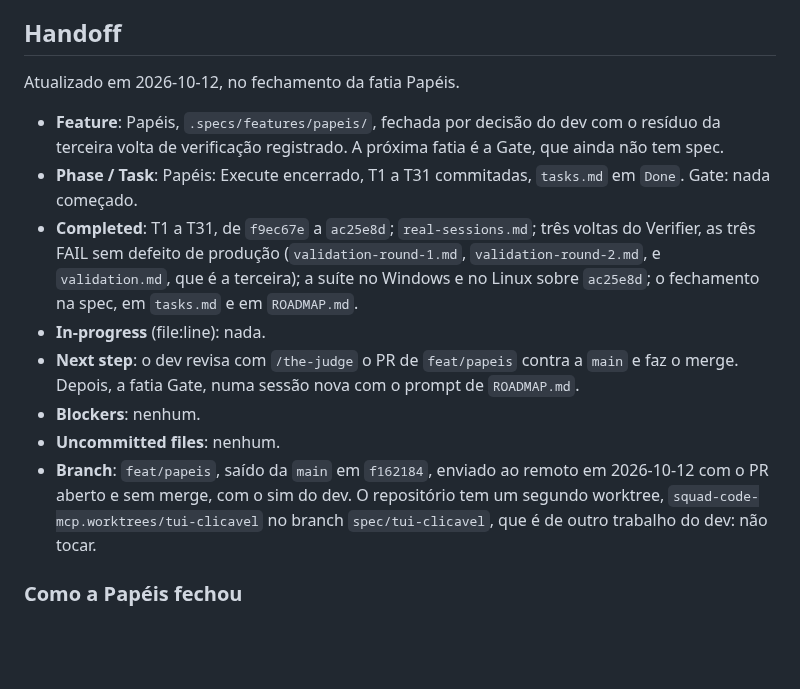
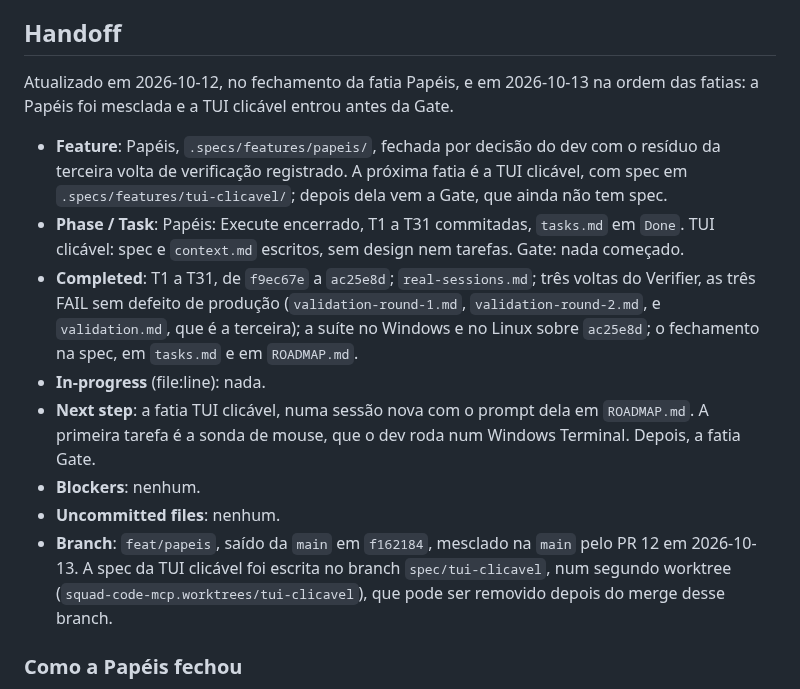
Before and after one commit to sh4wty1/squad-code-mcp, a Markdown page: .specs/STATE.md, the part around the change. Drawn GitHub-style; blank space fills up the shorter version.

Commit message:
point the roadmap and the handoff at the clickable TUI slice as the next one, now that Papéis is merged
Co-Authored-By: Claude Opus 5.5 <noreply@anthropic.com>

```diff
--- a/.specs/STATE.md
+++ b/.specs/STATE.md
@@ -166,16 +166,16 @@ Só decisões novas. O que já está em `docs/adr/` não se repete aqui.
 
 ## Handoff
 
-Atualizado em 2026-10-12, no fechamento da fatia Papéis.
+Atualizado em 2026-10-12, no fechamento da fatia Papéis, e em 2026-10-13 na ordem das fatias: a Papéis foi mesclada e a TUI clicável entrou antes da Gate.
 
-- **Feature**: Papéis, `.specs/features/papeis/`, fechada por decisão do dev com o resíduo da terceira volta de verificação registrado. A próxima fatia é a Gate, que ainda não tem spec.
-- **Phase / Task**: Papéis: Execute encerrado, T1 a T31 commitadas, `tasks.md` em `Done`. Gate: nada começado.
+- **Feature**: Papéis, `.specs/features/papeis/`, fechada por decisão do dev com o resíduo da terceira volta de verificação registrado. A próxima fatia é a TUI clicável, com spec em `.specs/features/tui-clicavel/`; depois dela vem a Gate, que ainda não tem spec.
+- **Phase / Task**: Papéis: Execute encerrado, T1 a T31 commitadas, `tasks.md` em `Done`. TUI clicável: spec e `context.md` escritos, sem design nem tarefas. Gate: nada começado.
 - **Completed**: T1 a T31, de `f9ec67e` a `ac25e8d`; `real-sessions.md`; três voltas do Verifier, as três FAIL sem defeito de produção (`validation-round-1.md`, `validation-round-2.md`, e `validation.md`, que é a terceira); a suíte no Windows e no Linux sobre `ac25e8d`; o fechamento na spec, em `tasks.md` e em `ROADMAP.md`.
 - **In-progress** (file:line): nada.
-- **Next step**: o dev revisa com `/the-judge` o PR de `feat/papeis` contra a `main` e faz o merge. Depois, a fatia Gate, numa sessão nova com o prompt de `ROADMAP.md`.
+- **Next step**: a fatia TUI clicável, numa sessão nova com o prompt dela em `ROADMAP.md`. A primeira tarefa é a sonda de mouse, que o dev roda num Windows Terminal. Depois, a fatia Gate.
 - **Blockers**: nenhum.
 - **Uncommitted files**: nenhum.
-- **Branch**: `feat/papeis`, saído da `main` em `f162184`, enviado ao remoto em 2026-10-12 com o PR aberto e sem merge, com o sim do dev. O repositório tem um segundo worktree, `squad-code-mcp.worktrees/tui-clicavel` no branch `spec/tui-clicavel`, que é de outro trabalho do dev: não tocar.
+- **Branch**: `feat/papeis`, saído da `main` em `f162184`, mesclado na `main` pelo PR 12 em 2026-10-13. A spec da TUI clicável foi escrita no branch `spec/tui-clicavel`, num segundo worktree (`squad-code-mcp.worktrees/tui-clicavel`), que pode ser removido depois do merge desse branch.
 
 ### Como a Papéis fechou
 
```
Also changed, not shown: ROADMAP.md (+1 -1 lines).
